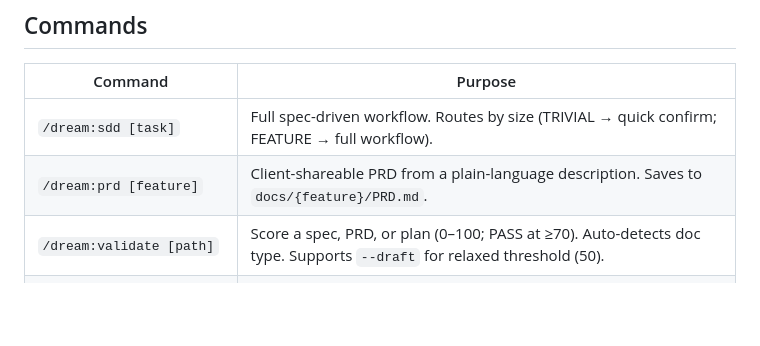
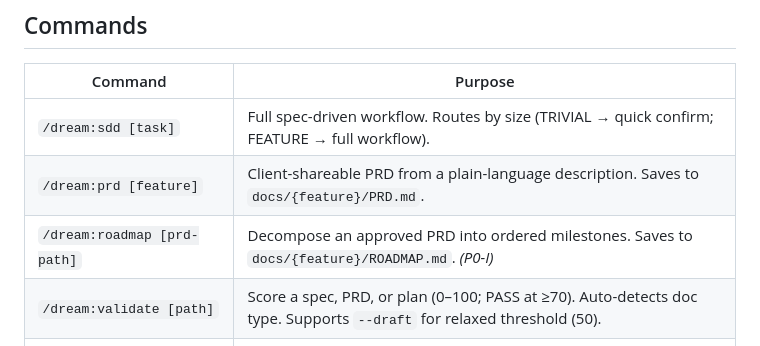
Before and after one commit to TrevorEdris/skilmarillion, a Markdown page: dream/README.md, the part around the change. Rendered like a GitHub page; blank space fills up the shorter version.

```diff
--- a/dream/README.md
+++ b/dream/README.md
@@ -26,6 +26,7 @@ Part of the [Skilmarillion](https://github.com/TrevorEdris/skilmarillion) workfl
 |---------|---------|
 | `/dream:sdd [task]` | Full spec-driven workflow. Routes by size (TRIVIAL → quick confirm; FEATURE → full workflow). |
 | `/dream:prd [feature]` | Client-shareable PRD from a plain-language description. Saves to `docs/{feature}/PRD.md`. |
+| `/dream:roadmap [prd-path]` | Decompose an approved PRD into ordered milestones. Saves to `docs/{feature}/ROADMAP.md`. *(P0-I)* |
 | `/dream:validate [path]` | Score a spec, PRD, or plan (0–100; PASS at ≥70). Auto-detects doc type. Supports `--draft` for relaxed threshold (50). |
 | `/dream:migrate [legacy] [target]` | Prioritized migration plan as independent specs. *(P0-H)* |
 
```
Also changed, not shown: docs/planning/ROADMAP.md (+20 -2 lines).
